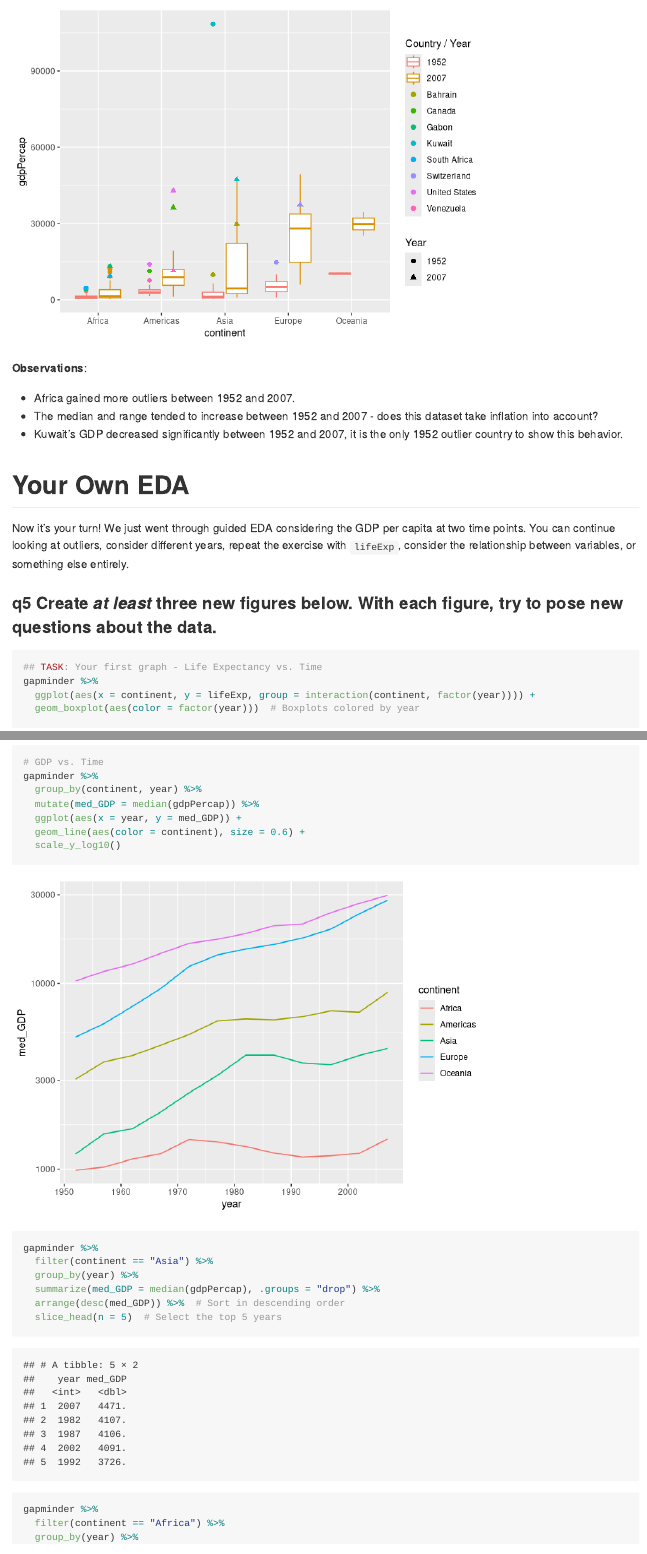
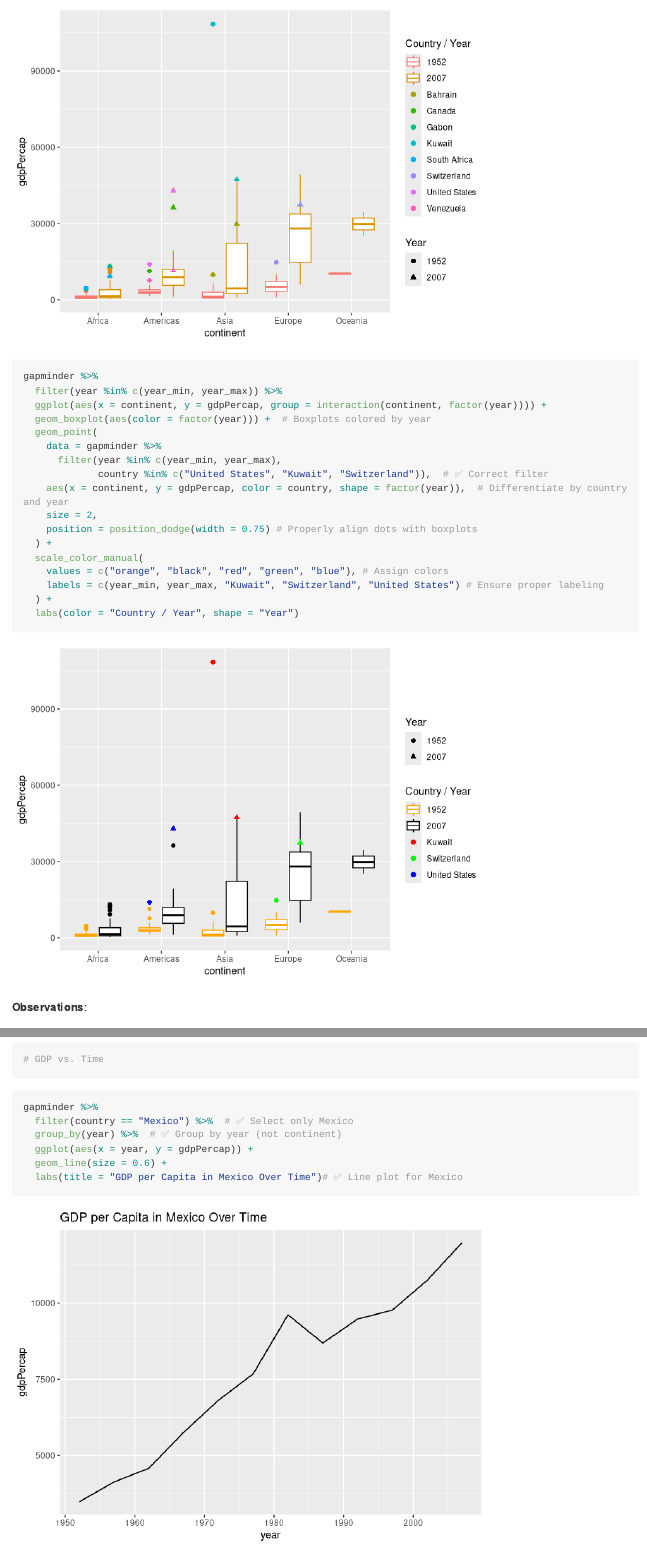
Before and after one commit to mfox0914/data-science-S2025, an R Markdown document (challenges/c04-gapminder-assignment.Rmd): the page in a window 1100 px wide, from 9360 px down, and a second part further down, joined at a grey line. Rendered offline with R 4.5, knitr and Pandoc, with nearby package versions; long lines of code are wrapped; the gapminder table comes from the copy in Python's plotly package.

Commit message:
Completed challenge 2 revisions

````diff
--- a/challenges/c04-gapminder-assignment.Rmd
+++ b/challenges/c04-gapminder-assignment.Rmd
@@ -209,6 +209,27 @@ gapminder %>%
 
 ```
 
+```{r}
+gapminder %>%
+  filter(year %in% c(year_min, year_max)) %>%
+  ggplot(aes(x = continent, y = gdpPercap, group = interaction(continent, factor(year)))) +
+  geom_boxplot(aes(color = factor(year))) +  # Boxplots colored by year
+  geom_point(
+    data = gapminder %>%
+      filter(year %in% c(year_min, year_max),
+             country %in% c("United States", "Kuwait", "Switzerland")),  # ✅ Correct filter
+    aes(x = continent, y = gdpPercap, color = country, shape = factor(year)),  # Differentiate by country and year
+    size = 2,
+    position = position_dodge(width = 0.75) # Properly align dots with boxplots
+  ) +
+  scale_color_manual(
+    values = c("orange", "black", "red", "green", "blue"), # Assign colors
+    labels = c(year_min, year_max, "Kuwait", "Switzerland", "United States") # Ensure proper labeling
+  ) +
+  labs(color = "Country / Year", shape = "Year")
+
+```
+
 **Observations**:
 
 -   Africa gained more outliers between 1952 and 2007.
@@ -259,9 +280,16 @@ gapminder %>%
 
 ```{r}
 # GDP vs. Time
+
+```
+
+```{r}
 gapminder %>%
-  group_by(continent, year) %>%
-  mutate(med_GDP = median(gdpPercap)) %>%
-  ggplot(aes(x = year, y = med_GDP)) +
-  geom_line(aes(color = continent), size = 0.6) +
-  scale_y_log10()
+  filter(country == "Mexico") %>%  # ✅ Select only Mexico
+  group_by(year) %>%  # ✅ Group by year (not continent)
+  ggplot(aes(x = year, y = gdpPercap)) +
+  geom_line(size = 0.6) +
+  labs(title = "GDP per Capita in Mexico Over Time")# ✅ Line plot for Mexico
+```
+
+```{r}
````
Also changed, not shown: challenges/c02-michelson-assignment.Rmd (+9 -9 lines), challenges/c02-michelson-assignment.md, challenges/c02-michelson-assignment_files/figure-gfm/unnamed-chunk-2-1.png, challenges/c02-michelson-assignment_files/figure-gfm/unnamed-chunk-3-1.png, challenges/c02-michelson-assignment_files/figure-gfm/unnamed-chunk-4-1.png, challenges/c04-gapminder-assignment.Rmd (10 more changed lines).
